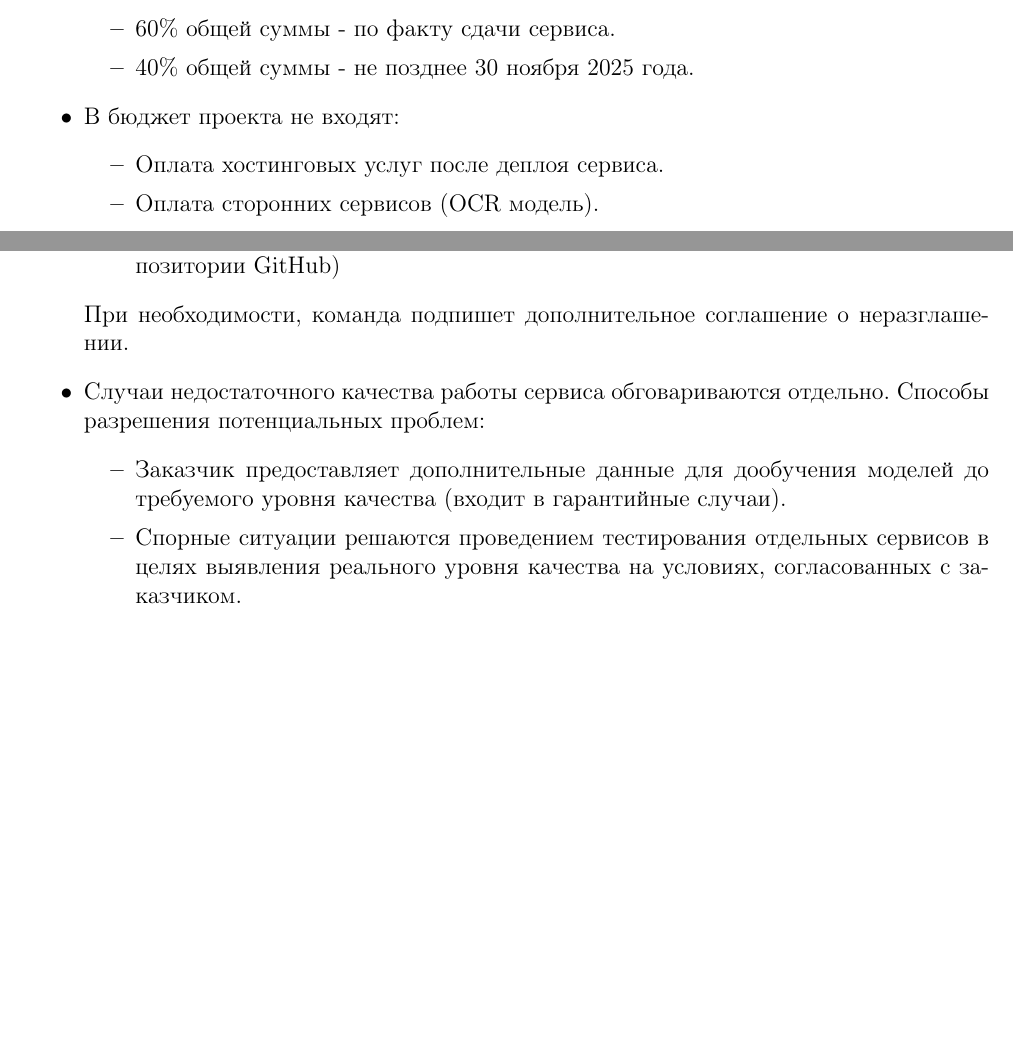
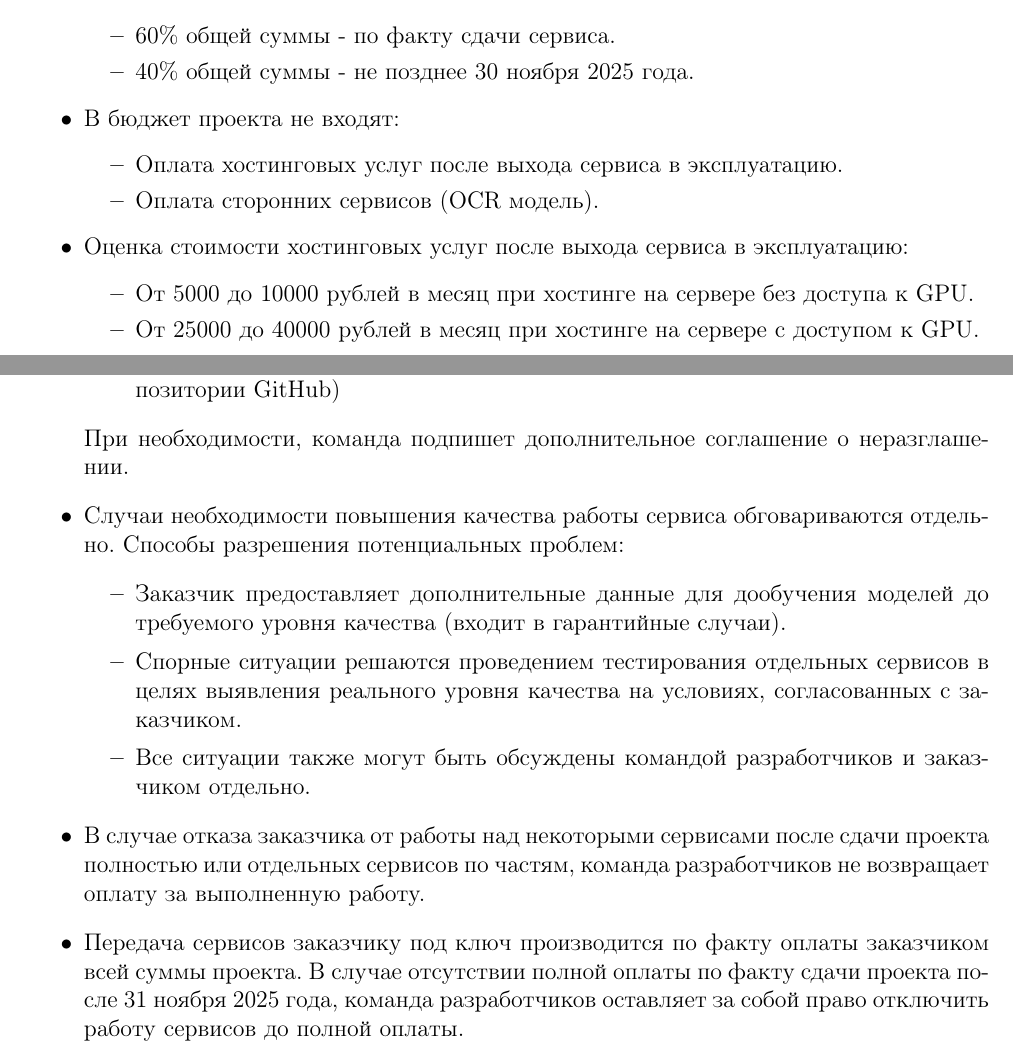
Before and after one commit to V1adych/kolobok, a LaTeX document (technichal_task/main.tex): two parts of pages 10 and 11 of 11, joined at a grey line, cut so that both start at the same text, the shorter picture padded with empty space. Compiled offline with pdfLaTeX.

Commit message:
Update financial details and potential conflict spots

```diff
--- a/technichal_task/main.tex
+++ b/technichal_task/main.tex
@@ -411,9 +411,14 @@
 	      \end{itemize}
 	\item В бюджет проекта не входят:
 	      \begin{itemize}
-		      \item Оплата хостинговых услуг после деплоя сервиса.
+		      \item Оплата хостинговых услуг после выхода сервиса в эксплуатацию.
 		      \item Оплата сторонних сервисов (OCR модель).
 	      \end{itemize}
+	\item Оценка стоимости хостинговых услуг после выхода сервиса в эксплуатацию:
+		  \begin{itemize}
+			\item От 5000 до 10000 рублей в месяц при хостинге на сервере без доступа к GPU.
+			\item От 25000 до 40000 рублей в месяц при хостинге на сервере с доступом к GPU.
+		  \end{itemize}
 \end{itemize}
 
 
@@ -434,11 +439,14 @@
 		      \item Исходный код разработанных сервисов (исходный код хранится в закрытом репозитории GitHub)
 	      \end{itemize}
 	      При необходимости, команда подпишет дополнительное соглашение о неразглашении.
-	\item Случаи недостаточного качества работы сервиса обговариваются отдельно. Способы разрешения потенциальных проблем:
+	\item Случаи необходимости повышения качества работы сервиса обговариваются отдельно. Способы разрешения потенциальных проблем:
 	      \begin{itemize}
 		      \item Заказчик предоставляет дополнительные данные для дообучения моделей до требуемого уровня качества (входит в гарантийные случаи).
 		      \item Спорные ситуации решаются проведением тестирования отдельных сервисов в целях выявления реального уровня качества на условиях, согласованных с заказчиком.
+		      \item Все ситуации также могут быть обсуждены командой разработчиков и заказчиком отдельно.
 	      \end{itemize}
+	\item В случае отказа заказчика от работы над некоторыми сервисами после сдачи проекта полностью или отдельных сервисов по частям, команда разработчиков не возвращает оплату за выполненную работу.
+	\item Передача сервисов заказчику под ключ производится по факту оплаты заказчиком всей суммы проекта. В случае отсутствии полной оплаты по факту сдачи проекта после 31 ноября 2025 года, команда разработчиков оставляет за собой право отключить работу сервисов до полной оплаты.
 \end{itemize}
 
 \end{document}
```
Also changed, not shown: technichal_task/main.tex (2 more changed lines).
